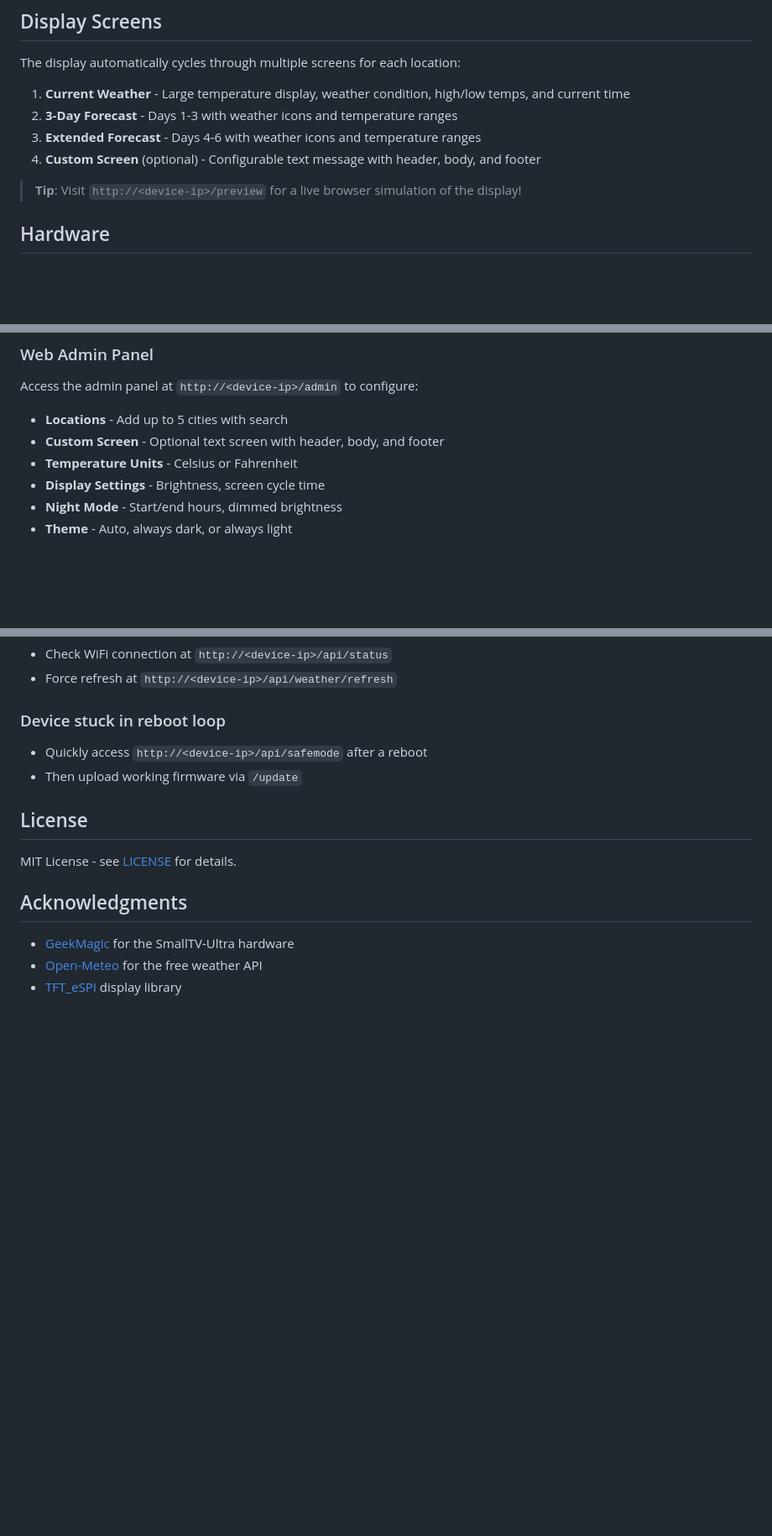
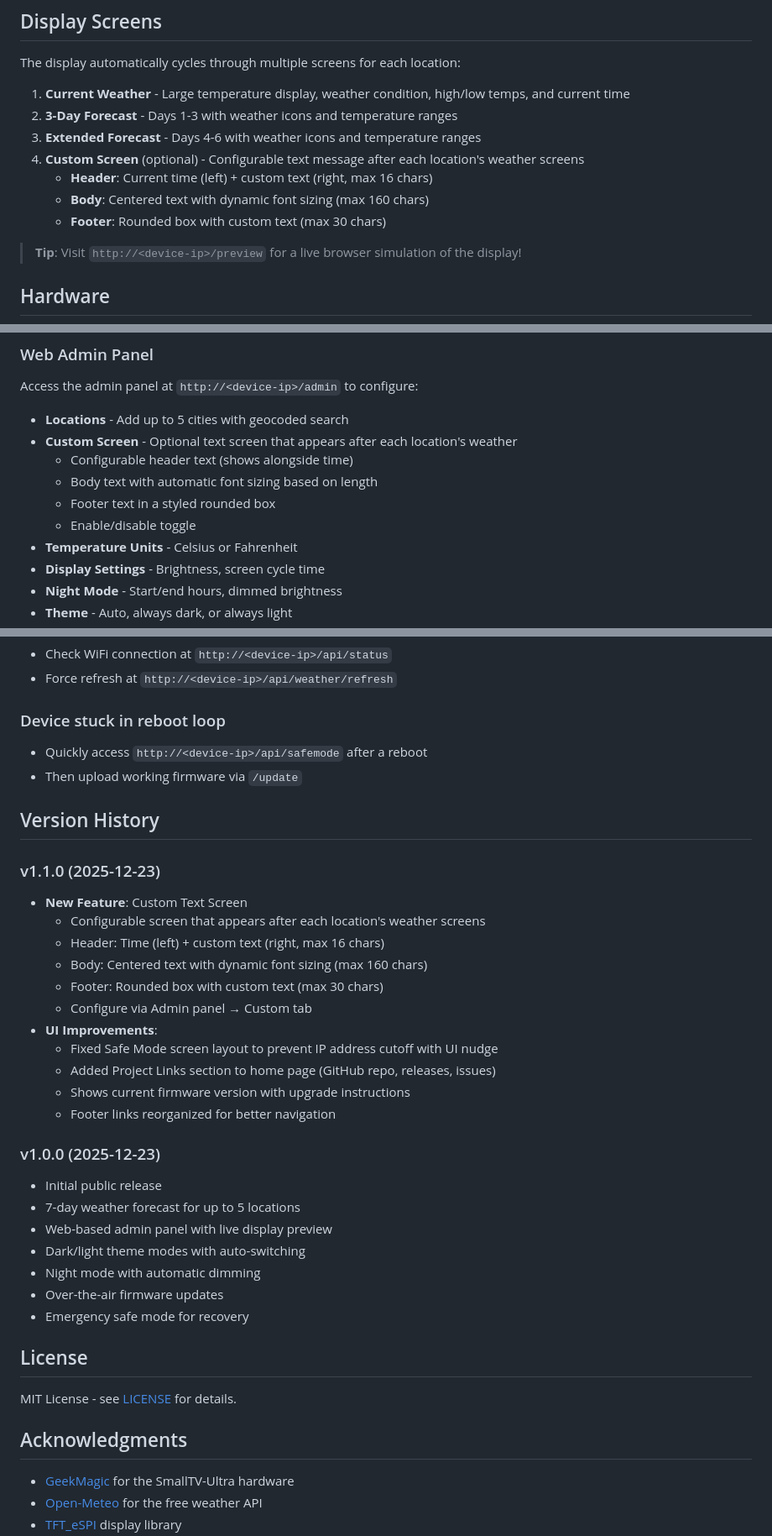
Before and after one commit to ryanmaule/epicweatherbox, a Markdown page: README.md, 3 parts joined by grey strips. Shown at 84% size. Drawn GitHub-style; blank space fills up the shorter version.

Commit message:
docs: update documentation for v1.1.0 release
- Enhanced Display Screens section with custom screen details
  - Header: Time + custom text (max 16 chars)
  - Body: Dynamic font sizing (max 160 chars)
  - Footer: Rounded box with text (max 30 chars)
- Expanded Web Admin Panel section with custom screen configuration
- Added version history section documenting v1.0.0 and v1.1.0
- Documented Safe Mode screen layout fix for UI nudge compatibility
- Added note about Project Links section and version display
- All documentation now accurately reflects v1.1.0 features

```diff
--- a/README.md
+++ b/README.md
@@ -26,7 +26,10 @@ The display automatically cycles through multiple screens for each location:
 1. **Current Weather** - Large temperature display, weather condition, high/low temps, and current time
 2. **3-Day Forecast** - Days 1-3 with weather icons and temperature ranges
 3. **Extended Forecast** - Days 4-6 with weather icons and temperature ranges
-4. **Custom Screen** (optional) - Configurable text message with header, body, and footer
+4. **Custom Screen** (optional) - Configurable text message after each location's weather screens
+   - **Header**: Current time (left) + custom text (right, max 16 chars)
+   - **Body**: Centered text with dynamic font sizing (max 160 chars)
+   - **Footer**: Rounded box with custom text (max 30 chars)
 
 > **Tip**: Visit `http://<device-ip>/preview` for a live browser simulation of the display!
 
@@ -79,8 +82,12 @@ pio run
 
 Access the admin panel at `http://<device-ip>/admin` to configure:
 
-- **Locations** - Add up to 5 cities with search
-- **Custom Screen** - Optional text screen with header, body, and footer
+- **Locations** - Add up to 5 cities with geocoded search
+- **Custom Screen** - Optional text screen that appears after each location's weather
+  - Configurable header text (shows alongside time)
+  - Body text with automatic font sizing based on length
+  - Footer text in a styled rounded box
+  - Enable/disable toggle
 - **Temperature Units** - Celsius or Fahrenheit
 - **Display Settings** - Brightness, screen cycle time
 - **Night Mode** - Start/end hours, dimmed brightness
@@ -184,6 +193,30 @@ Contributions are welcome! Please feel free to submit issues and pull requests.
 - Quickly access `http://<device-ip>/api/safemode` after a reboot
 - Then upload working firmware via `/update`
 
+## Version History
+
+### v1.1.0 (2025-12-23)
+- **New Feature**: Custom Text Screen
+  - Configurable screen that appears after each location's weather screens
+  - Header: Time (left) + custom text (right, max 16 chars)
+  - Body: Centered text with dynamic font sizing (max 160 chars)
+  - Footer: Rounded box with custom text (max 30 chars)
+  - Configure via Admin panel → Custom tab
+- **UI Improvements**:
+  - Fixed Safe Mode screen layout to prevent IP address cutoff with UI nudge
+  - Added Project Links section to home page (GitHub repo, releases, issues)
+  - Shows current firmware version with upgrade instructions
+  - Footer links reorganized for better navigation
+
+### v1.0.0 (2025-12-23)
+- Initial public release
+- 7-day weather forecast for up to 5 locations
+- Web-based admin panel with live display preview
+- Dark/light theme modes with auto-switching
+- Night mode with automatic dimming
+- Over-the-air firmware updates
+- Emergency safe mode for recovery
+
 ## License
 
 MIT License - see [LICENSE](LICENSE) for details.
```
Also changed, not shown: other parts of README.md (+3 -1 lines).
